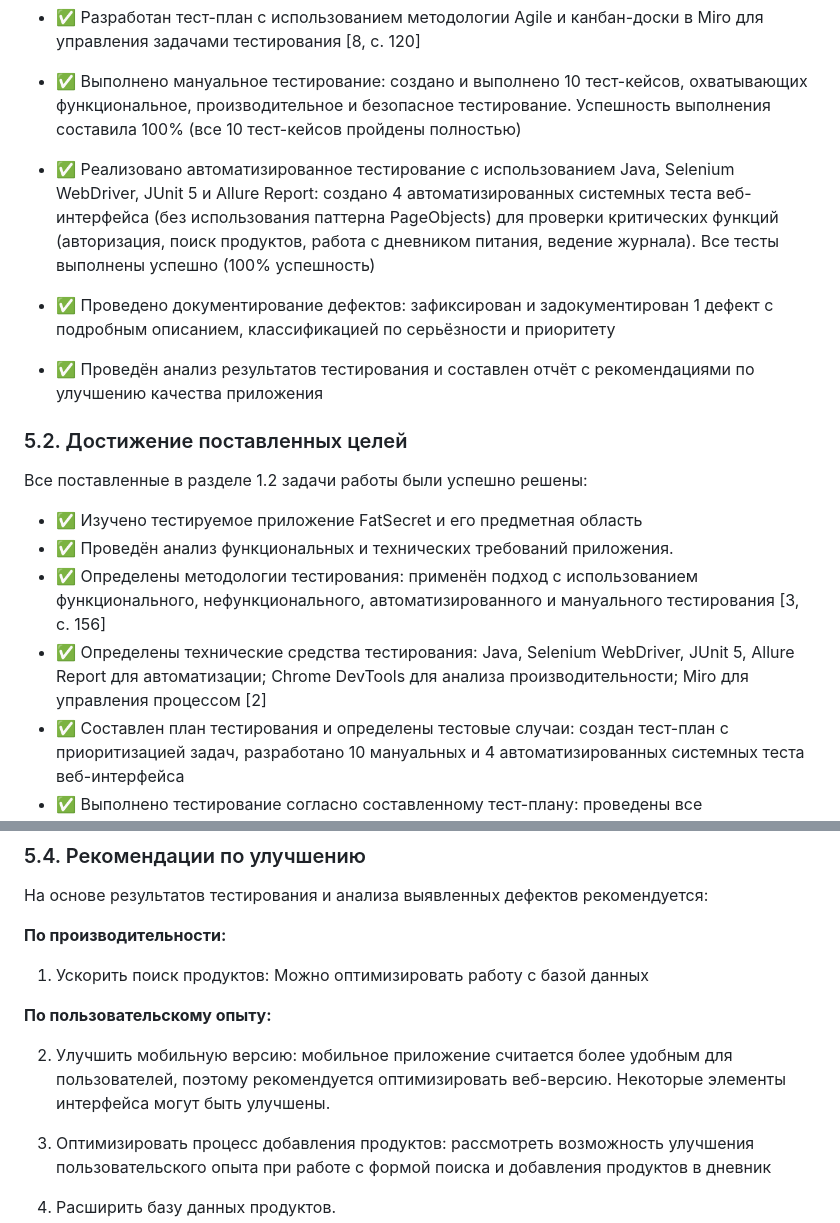
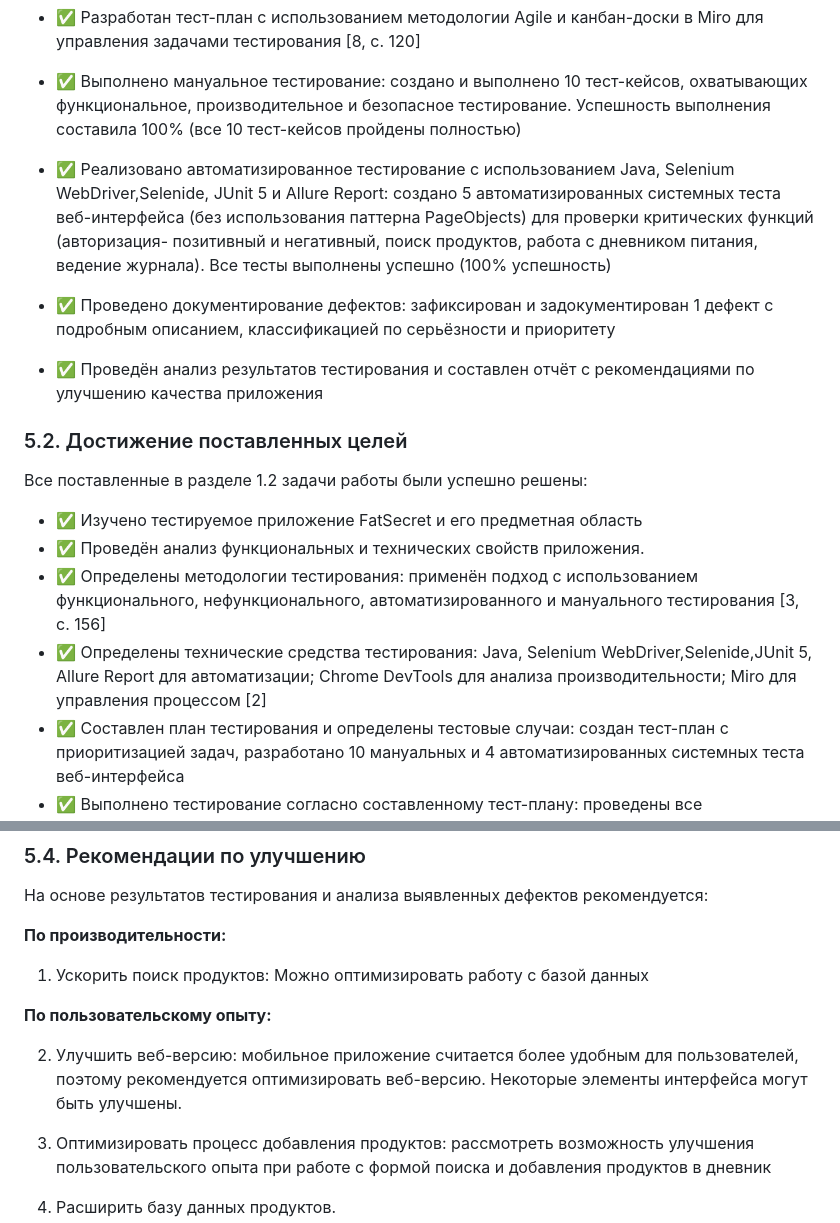
Before and after one commit to Vasilissa-cod/Diploma-project-presentation, a Markdown page: README.md, 2 parts joined by grey strips. Rendered like a GitHub page.

```diff
--- a/README.md
+++ b/README.md
@@ -354,7 +356,7 @@ FatSecret - это бесплатное приложение для отслеж
 
 - ✅ Выполнено мануальное тестирование: создано и выполнено 10 тест-кейсов, охватывающих функциональное, производительное и безопасное тестирование. Успешность выполнения составила 100% (все 10 тест-кейсов пройдены полностью)
 
-- ✅ Реализовано автоматизированное тестирование с использованием Java, Selenium WebDriver, JUnit 5 и Allure Report: создано 4 автоматизированных системных теста веб-интерфейса (без использования паттерна PageObjects) для проверки критических функций (авторизация, поиск продуктов, работа с дневником питания, ведение журнала). Все тесты выполнены успешно (100% успешность)
+- ✅ Реализовано автоматизированное тестирование с использованием Java, Selenium WebDriver,Selenide, JUnit 5 и Allure Report: создано 5 автоматизированных системных теста веб-интерфейса (без использования паттерна PageObjects) для проверки критических функций (авторизация- позитивный и негативный, поиск продуктов, работа с дневником питания, ведение журнала). Все тесты выполнены успешно (100% успешность)
 
 - ✅ Проведено документирование дефектов: зафиксирован и задокументирован 1 дефект с подробным описанием, классификацией по серьёзности и приоритету
 
@@ -365,9 +367,9 @@ FatSecret - это бесплатное приложение для отслеж
 Все поставленные в разделе 1.2 задачи работы были успешно решены:
 
 - ✅ Изучено тестируемое приложение FatSecret и его предметная область
-- ✅ Проведён анализ функциональных и технических требований приложения.
+- ✅ Проведён анализ функциональных и технических свойств приложения.
 - ✅ Определены методологии тестирования: применён подход с использованием функционального, нефункционального, автоматизированного и мануального тестирования [3, с. 156]
-- ✅ Определены технические средства тестирования: Java, Selenium WebDriver, JUnit 5, Allure Report для автоматизации; Chrome DevTools для анализа производительности; Miro для управления процессом [2]
+- ✅ Определены технические средства тестирования: Java, Selenium WebDriver,Selenide,JUnit 5, Allure Report для автоматизации; Chrome DevTools для анализа производительности; Miro для управления процессом [2]
 - ✅ Составлен план тестирования и определены тестовые случаи: создан тест-план с приоритизацией задач, разработано 10 мануальных и 4 автоматизированных системных теста веб-интерфейса
 - ✅ Выполнено тестирование согласно составленному тест-плану: проведены все запланированные виды тестирования с документированием результатов
 - ✅ Составлен отчёт по произведённым тестам: подготовлена  документация с результатами, статистикой и рекомендациями
@@ -400,7 +402,7 @@ FatSecret - это бесплатное приложение для отслеж
 
 **По пользовательскому опыту:**
 
-2. Улучшить мобильную версию: мобильное приложение считается более удобным для пользователей, поэтому рекомендуется оптимизировать веб-версию. Некоторые элементы интерфейса могут быть улучшены.
+2. Улучшить веб-версию: мобильное приложение считается более удобным для пользователей, поэтому рекомендуется оптимизировать веб-версию. Некоторые элементы интерфейса могут быть улучшены.
 
 3. Оптимизировать процесс добавления продуктов: рассмотреть возможность улучшения пользовательского опыта при работе с формой поиска и добавления продуктов в дневник
 
```
Also changed, not shown: other parts of README.md (+12 -10 lines).
